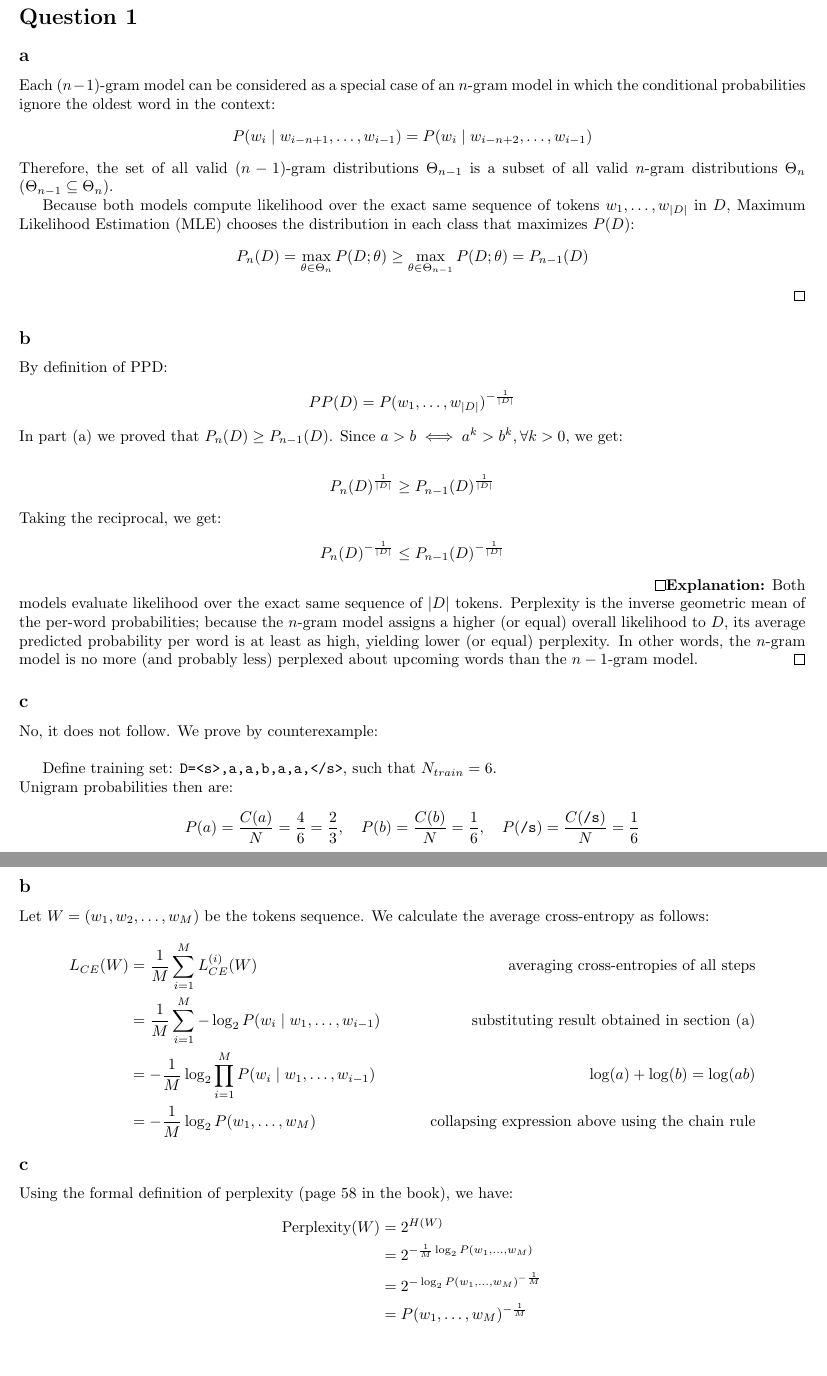
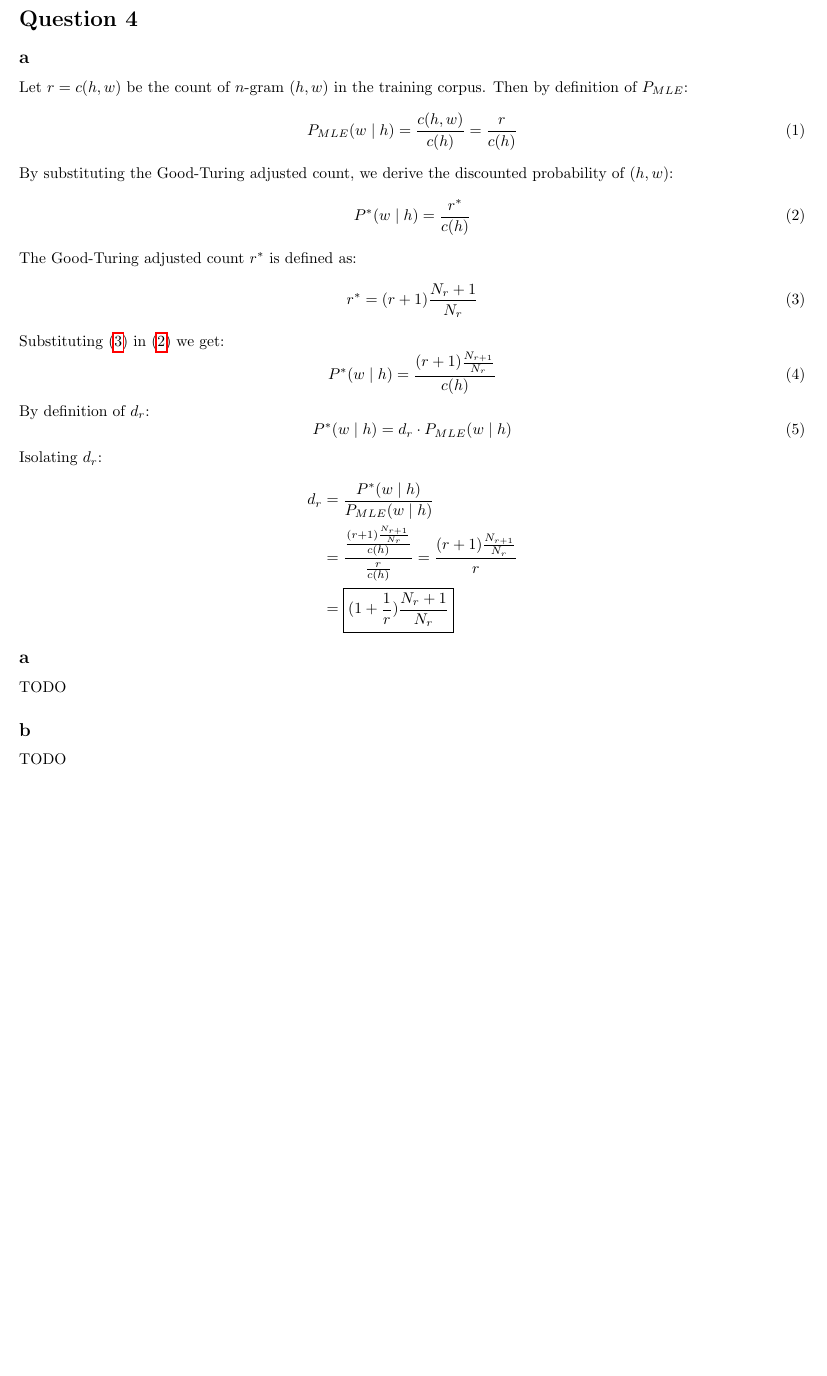
Before and after one commit to dgomon/nlp, a LaTeX problem sheet (assignments/maman12/maman12.tex): two parts of pages 1 and 3 of 3 before the commit and part of the page after it, the two joined at a grey line, cut so that both start at the same text, the shorter picture padded with empty space. Compiled offline with pdfLaTeX.

Commit message:
maman12  - wip

```diff
--- a/assignments/maman12/maman12.tex
+++ b/assignments/maman12/maman12.tex
@@ -25,46 +25,3 @@
 
     \maketitle
 
-    \section*{Question 1}
-    \subsection*{a}
-    Each $(n - 1)$-gram model can be considered as a special case of an $n$-gram model in which the conditional probabilities ignore the oldest word in the context:
-    \begin{align*}
-        P(w_i \mid w_{i - n + 1}, \dots, w_{i - 1}) = P(w_i \mid w_{i - n + 2}, \dots, w_{i - 1})
-    \end{align*}
-    Therefore, the set of all valid $(n-1)$-gram distributions $\Theta_{n-1}$ is a subset of all valid $n$-gram distributions $\Theta_n$ ($\Theta_{n-1} \subseteq \Theta_n$).
-
-    Because both models compute likelihood over the exact same sequence of tokens $w_1, \dots, w_{|D|}$ in $D$, Maximum Likelihood Estimation (MLE) chooses the distribution in each class that maximizes $P(D)$:
-    \begin{align*}
-        P_n(D) = \max_{\theta \in \Theta_n} P(D; \theta) \ge \max_{\theta \in \Theta_{n-1}} P(D; \theta) = P_{n-1}(D)
-    \end{align*}
-    \qed
-
-    \subsection*{b}
-    By definition of PPD:
-    \begin{align*}
-        PP(D) = P(w_1, \dots, w_{|D|})^{-\frac{1}{|D|}}
-    \end{align*}
-    In part (a) we proved that $P_n(D) \geq P_{n - 1}(D)$.
-    Since $a > b \iff a^k > b^k, \forall k > 0$, we get:
-
-    \begin{align*}
-        P_n(D)^{\frac{1}{|D|}} \geq P_{n - 1}(D)^{\frac{1}{|D|}}
-    \end{align*}
-    Taking the reciprocal, we get:
-    \begin{align*}
-        P_n(D)^{-\frac{1}{|D|}} \leq P_{n - 1}(D)^{-\frac{1}{|D|}}
-    \end{align*}
-    \qed
-    \textbf{Explanation:} Both models evaluate likelihood over the exact same sequence of $|D|$ tokens. Perplexity is the inverse geometric mean of the per-word probabilities; because the $n$-gram model assigns a higher (or equal) overall likelihood to $D$, its average predicted probability per word is at least as high, yielding lower (or equal) perplexity. In other words, the $n$-gram model is no more (and probably less) perplexed about upcoming words than the $n-1$-gram model. \qed
-
-    \subsection*{c}
-    No, it does not follow.
-    We prove by counterexample: \\
-
-    Define training set: \texttt{D=<s>,a,a,b,a,a,</s>}, such that $N_{train} = 6$.\\
-    Unigram probabilities then are:
-    \begin{align*}
-        P(a) = \frac{C(a)}{N} = \frac{4}{6} = \frac{2}{3}, \quad
-        P(b) = \frac{C(b)}{N} = \frac{1}{6}, \quad
-        P(\texttt{/s}) = \frac{C(\texttt{/s})}{N} = \frac{1}{6}
-    \end{align*}
@@ -120,21 +95,46 @@
-    \subsection*{b}
-    Let $W = (w_1,w_2,\dots,w_M)$ be the tokens sequence.
-    We calculate the average cross-entropy as follows:
-    \begin{align*}
-        L_{CE}(W) &= \frac{1}{M} \sum_{i=1}^{M}L^{(i)}_{CE}(W) & \text{averaging cross-entropies of all steps} \\
-            &= \frac{1}{M}\sum_{i=1}^{M}-\log_{2}P(w_{i} \mid w_{1}, \dots, w_{i-1}) & \text{substituting result obtained in section (a)}\\
-            &= -\frac{1}{M}\log_{2}\prod_{i=1}^{M}P(w_{i} \mid w_{1}, \dots, w_{i-1}) & \log(a) + \log(b) = \log(ab) \\
-            &= -\frac{1}{M}\log_{2}P(w_{1}, \dots, w_{M}) & \text{collapsing expression above using the chain rule}
-    \end{align*}
-
-    \subsection*{c}
-    Using the formal definition of perplexity (page 58 in the book), we have:
-    \begin{align*}
-        \text{Perplexity}(W) &= 2^{H(W)} \\
-            &= 2^{-\frac{1}{M}\log_{2}{P(w_1, \dots, w_M)}} \\
-            &= 2^{-\log_{2}{P(w_1, \dots, w_M)^{-\frac{1}{M}}}} \\
-            &= P(w_1, \dots, w_M)^{-\frac{1}{M}}
-    \end{align*}
+%    \section*{Question 2}
+%    \subsection*{a}
+%    Assume $k \in {1, \dots, C}$ is the index of the true target token $w_i$. $\bm{y}^{(i)}$ is the one-hot vector corresponding to step $i$, therefore by definition of $\bm{y}$ we have:
+%    \begin{equation}
+%        y^{(i)}_j  =
+%            \begin{cases}
+%                1\text{, } &  j = k \\
+%                0\text{, } & otherwise
+%            \end{cases}\label{eq:eq1}
+%    \end{equation}
+%    $\bm{p}^{(i)}$ is the vector of probabilities assigned by the model at step $i$.
+%    Since, by assumption, $k$ is the index of the true target token $w_i$, the $k$-th entry of $\bm{p}^{(i)}$ corresponds to the probability the model assigns to
+%    $w_i$ given context ($w_1, \dots, w_{i-1}$):
+%    \begin{equation}
+%        p^{(i)}_k = P(w_i \mid w_1, \dots, w_{i-1})\label{eq:eq2}
+%    \end{equation}
+%
+%    Using definition of cross-entropy, for step $i$ we have:
+%    \begin{align*}
+%        L_{CE}^{(i)}(\bm{y}^{i}, \bm{p}^{i}) &= -\sum_{j = 1}^{C}y^{(i)}_{j}\log_{2}p^{(i)}_j & \text{by definition of $L_{CE}$}  \\
+%            &= -(y^{(i)}_{k}\log_{2}p^{(i)}_k + \sum_{j = 1, j \neq k}^{C}y^{(i)}_{j}\log_{2}p^{(i)}_j) & \text{isolating non-zero term} \\
+%            &= -(1 \cdot \log_{2} p^{(i)}_k) & \text{substituting $\eqref{eq:eq1}$ and $\eqref{eq:eq2}$}  \\
+%            &= -\log_{2} P(w_i \mid w_1, \dots, w_{i-1}) \\
+%    \end{align*}
+%
+%    \subsection*{b}
+%    Let $W = (w_1,w_2,\dots,w_M)$ be the tokens sequence.
+%    We calculate the average cross-entropy as follows:
+%    \begin{align*}
+%        L_{CE}(W) &= \frac{1}{M} \sum_{i=1}^{M}L^{(i)}_{CE}(W) & \text{averaging cross-entropies of all steps} \\
+%            &= \frac{1}{M}\sum_{i=1}^{M}-\log_{2}P(w_{i} \mid w_{1}, \dots, w_{i-1}) & \text{substituting result obtained in section (a)}\\
+%            &= -\frac{1}{M}\log_{2}\prod_{i=1}^{M}P(w_{i} \mid w_{1}, \dots, w_{i-1}) & \log(a) + \log(b) = \log(ab) \\
+%            &= -\frac{1}{M}\log_{2}P(w_{1}, \dots, w_{M}) & \text{collapsing expression above using the chain rule}
+%    \end{align*}
+%
+%    \subsection*{c}
+%    Using the formal definition of perplexity (page 58 in the book), we have:
+%    \begin{align*}
+%        \text{Perplexity}(W) &= 2^{H(W)} \\
+%            &= 2^{-\frac{1}{M}\log_{2}{P(w_1, \dots, w_M)}} \\
+%            &= 2^{-\log_{2}{P(w_1, \dots, w_M)^{-\frac{1}{M}}}} \\
+%            &= P(w_1, \dots, w_M)^{-\frac{1}{M}}
+%    \end{align*}
 
 
 %    \section*{Question 3}
@@ -148,16 +148,48 @@
 %    TODO
 
 
-%    \section*{Question 4}
-%    \subsection*{a}
-%    TODO
+    \section*{Question 4}
+    \subsection*{a}
+    Let $r = c(h, w)$ be the count of $n$-gram $(h,w)$ in the training corpus.
+    Then by definition of $P_{MLE}$:
+    \begin{equation}
+        P_{MLE}(w \mid h) = \frac{c(h, w)}{c(h)} = \frac{r}{c(h)}\label{eq:q4eq1}
+    \end{equation}
+    By substituting the Good-Turing adjusted count, we derive the discounted probability of $(h,w)$:
+%    Discounted probability $P^*(w \mid h)$ is defined as:
+    \begin{equation}
+        P^*(w \mid h) = \frac{r^*}{c(h)}\label{eq:q4eq2}
+    \end{equation}
 %
-%    \subsection*{b}
-%    TODO
+    The Good-Turing adjusted count $r^*$ is defined as:
+    \begin{equation}
+        r^{*} = (r + 1)\frac{N_r + 1}{N_r}\label{eq:q4eq3}
+    \end{equation}
 %
-%    \subsection*{c}
-%    TODO
+    Substituting $\eqref{eq:q4eq3}$ in $\eqref{eq:q4eq2}$ we get:
+    \begin{equation}
+        P^*(w \mid h) = \frac{(r + 1)\frac{N_{r+1}}{N_r}}{c(h)}\label{eq:q4eq4}
+    \end{equation}
+%
+    By definition of $d_r$:
+    \begin{equation}
+        P^*(w \mid h) = d_r \cdot P_{MLE}(w \mid h)  \label{eq:q4eq5} \\
+    \end{equation}
+%
+    Isolating $d_r$:
+    \begin{align*}
+        d_r &= \frac{P^*(w \mid h)}{P_{MLE}(w \mid h)} \\
+            &= \frac{\frac{(r + 1)\frac{N_{r + 1}}{N_r}}{c(h)}}{\frac{r}{c(h)}}
+            = \frac{(r + 1)\frac{N_{r + 1}}{N_r}}{r} \\
+            &= \boxed{(1 + \frac{1}{r})\frac{N_r + 1}{N_r}}
+    \end{align*}
 
+
+    \subsection*{a}
+    TODO
+
+    \subsection*{b}
+    TODO
 
 %    \section*{AI Assistance Disclaimer}
 %    \begin{itemize}
```
Also changed, not shown: assignments/maman12/maman12.tex (112 more changed lines).
